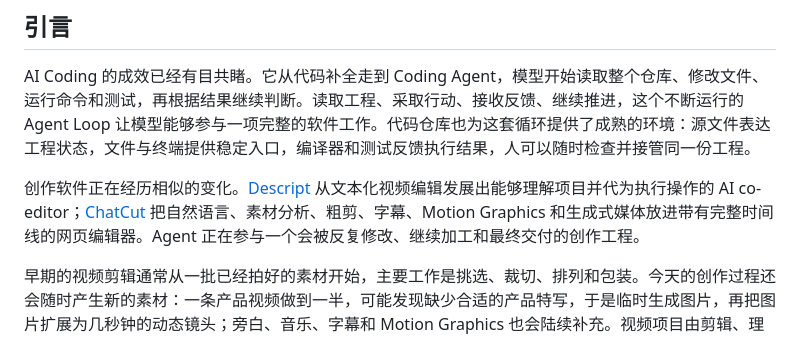
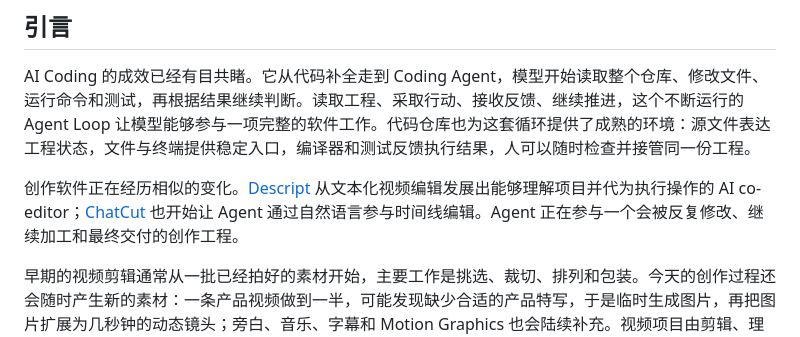
Before and after one commit to starrank-soft/stardocs, a Markdown page: papers/zh/article-agent-loop.md, the part around the change. GitHub-like rendering.

Commit message:
docs: shorten chatcut mention

```diff
--- a/papers/zh/article-agent-loop.md
+++ b/papers/zh/article-agent-loop.md
@@ -6,7 +6,7 @@
 
 AI Coding 的成效已经有目共睹。它从代码补全走到 Coding Agent，模型开始读取整个仓库、修改文件、运行命令和测试，再根据结果继续判断。读取工程、采取行动、接收反馈、继续推进，这个不断运行的 Agent Loop 让模型能够参与一项完整的软件工作。代码仓库也为这套循环提供了成熟的环境：源文件表达工程状态，文件与终端提供稳定入口，编译器和测试反馈执行结果，人可以随时检查并接管同一份工程。
 
-创作软件正在经历相似的变化。[Descript](https://www.descript.com/underlord) 从文本化视频编辑发展出能够理解项目并代为执行操作的 AI co-editor；[ChatCut](https://chatcut.io/docs/what-is-chatcut) 把自然语言、素材分析、粗剪、字幕、Motion Graphics 和生成式媒体放进带有完整时间线的网页编辑器。Agent 正在参与一个会被反复修改、继续加工和最终交付的创作工程。
+创作软件正在经历相似的变化。[Descript](https://www.descript.com/underlord) 从文本化视频编辑发展出能够理解项目并代为执行操作的 AI co-editor；[ChatCut](https://chatcut.io/docs/what-is-chatcut) 也开始让 Agent 通过自然语言参与时间线编辑。Agent 正在参与一个会被反复修改、继续加工和最终交付的创作工程。
 
 早期的视频剪辑通常从一批已经拍好的素材开始，主要工作是挑选、裁切、排列和包装。今天的创作过程还会随时产生新的素材：一条产品视频做到一半，可能发现缺少合适的产品特写，于是临时生成图片，再把图片扩展为几秒钟的动态镜头；旁白、音乐、字幕和 Motion Graphics 也会陆续补充。视频项目由剪辑、理解和生成共同推进，素材集合与时间线都在持续变化。
 
```
